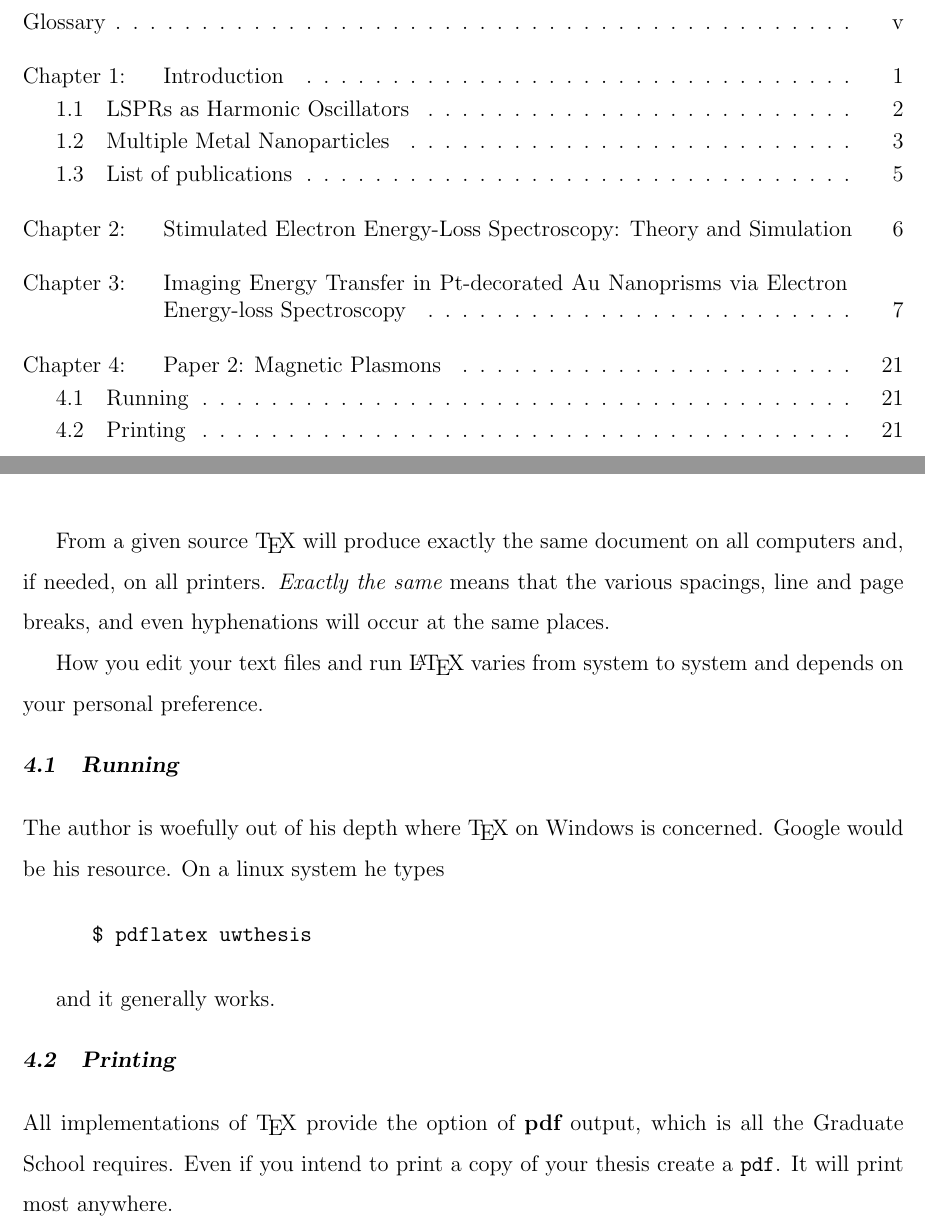
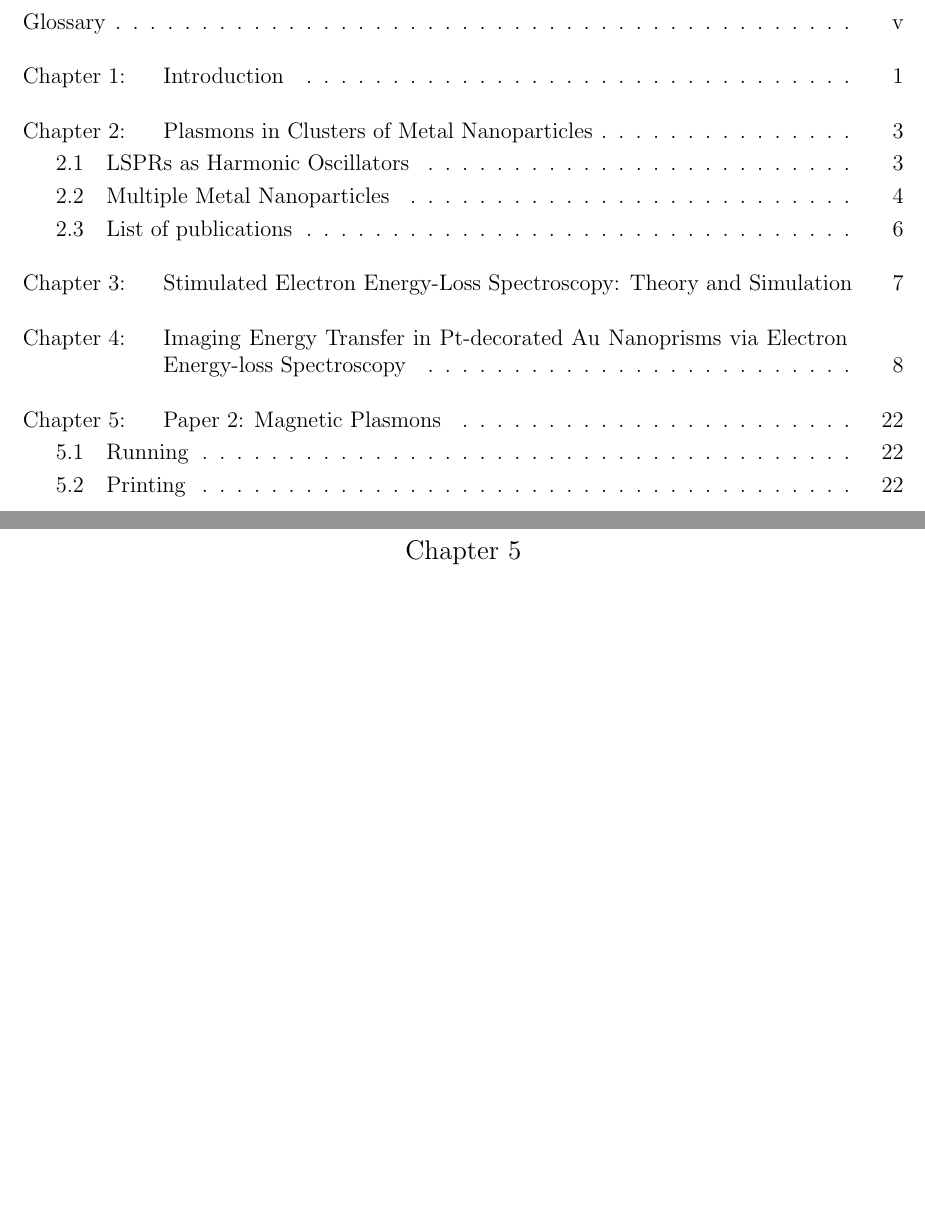
Before and after one commit to montoni/dissertation, a LaTeX thesis (uwthesis/montoni_thesis.tex): two parts of pages 4 and 32 of 35 before the commit and two parts of pages 4 and 33 of 36 after it, joined at a grey line, cut so that both start at the same text, the shorter picture padded with empty space. The pictures show the PDF file uwthesis/montoni_thesis.pdf that the author committed with the source.

Commit message:
reordered thesis

```diff
--- a/uwthesis/montoni_thesis.tex
+++ b/uwthesis/montoni_thesis.tex
@@ -230,0 +235 @@ Though first predicted in 1952 by Bohm and Pines, LSPRs have had great impact on
+3. AuPt
@@ -231,3 +241,5 @@ Though first predicted in 1952 by Bohm and Pines, LSPRs have had great impact on
+\chapter{Plasmons in Clusters of Metal Nanoparticles}
+
 \section{LSPRs as Harmonic Oscillators}
 
 In order to understand the harmonic oscillator dynamics of a metal nanosphere, we must consider its polarizability,
@@ -311 +318,0 @@ The insight gained from this exercise is that the "bonding" or "anti-bonding" ch
-3. AuPt
@@ -405,40 +400,18 @@ Post-synthesis, Au nanoprisms and Pt-decorated Au nanoprisms were sonicated for
 Experimentally obtained EELS mode maps are analyzed using Gatan Digital Micrograph software. Experimental EEL LSPR mode maps (Figures 1b,e and 2b,e) are generated by removing the background using the reflected-tail model and normalized to the zero-loss peak. LSPR mode maps were prepared by plotting spectral intensities from energy slices selected from peak maxima of the single-point spectra from the top corner, edge, bottom corner, face, and center of the Pt decoration to fully represent the LSPR modes of the bare Au nanoprism and the Pt-decorated Au nanoprism system.
 For simulations, we applied the Metal Nanoparticle Boundary Element Method (MNPBEM) software.(37) MNPBEM represents nanoparticles as surfaces and discretizes each particle into a chosen number of surface elements. Maxwell’s equations are solved at each of these so-called boundary elements in order to calculate the nanoparticle’s optical properties. EELS simulations were performed on Au and Al nanoprisms with edge lengths of 195 and 209 nm and Au+Pt and Al+Pt nanoprism systems with prism edge lengths of 198 and 209 nm and decorated with Pt spheres of diameter 40 nm at the center and tip, respectively. Each system was simulated with no substrate. These simulations used tabulated dielectric data from Johnson and Christy(49) and Rakic et al.(50) Spectra were acquired at beam positions located at all three corners and edges of each system. Additionally, EEL maps were generated at each of the relevant energy windows. Finally, MNPBEM was used to generate maps of the electric field magnitude around the systems using the electron beam as a source.
 
-% ========== Chapter 4
+% ========== Chapter 3
 
 \chapter{Paper 2: Magnetic Plasmons}
 
 
-From a given source \TeX\ will produce exactly the same document
-on all computers and, if needed, on all printers.  {\it Exactly the same}
-means that the various spacings, line and page breaks, and
-even hyphenations will occur at the same places.
+% ========== CHapter 4
 
-How you edit your text files and run \LaTeX\ varies
-from system to system and depends on your personal preference.
+\chapter{Stimulated Electron Energy-Loss Spectroscopy: Theory and Simulation}
 
-\section{Running}
+Just copy in the SEELS notes.
 
-The author is woefully out of his depth where
-\TeX\ on Windows is concerned.  Google would be his resource.
-On a linux system he types
-
-\begin{demo}
-\$\ pdflatex uwthesis
-\end{demo}
-
-and it generally works.
-
-
-\section{Printing}
-
-All implementations of \TeX\ provide the option of {\bf pdf} output,
-which is all the Graduate School requires.  Even if you intend to
-print a copy of your thesis create a
-{\tt pdf}.  It will print most anywhere.
-
-\printendnotes
+And make figures that don't suck!
 
 %
 % ==========   Bibliography
```
Also changed, not shown: uwthesis/montoni_thesis.pdf, uwthesis/montoni_thesis.tex (25 more changed lines), 4 other files.
